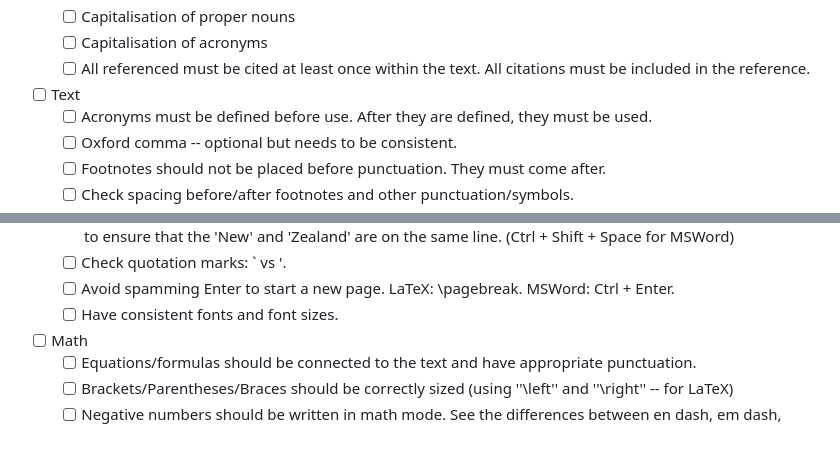
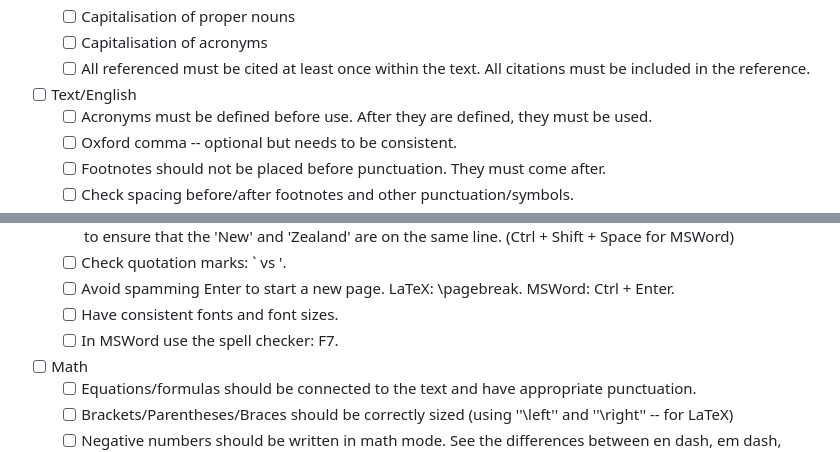
Before and after one commit to PBeamA/Resources, a Markdown page: LaTeX/Templates/Checklist.md, 2 parts joined by grey strips. GitHub-like rendering.

```diff
--- a/LaTeX/Templates/Checklist.md
+++ b/LaTeX/Templates/Checklist.md
@@ -8,7 +8,7 @@ Formatting Checklist: (Mainly for LaTeX)
   - [ ] Capitalisation of proper nouns
   - [ ] Capitalisation of acronyms
   - [ ] All referenced must be cited at least once within the text. All citations must be included in the reference.
-- [ ] Text
+- [ ] Text/English
   - [ ] Acronyms must be defined before use. After they are defined, they must be used.
   - [ ] Oxford comma -- optional but needs to be consistent.
   - [ ] Footnotes should not be placed before punctuation. They must come after.
@@ -22,6 +22,7 @@ Formatting Checklist: (Mainly for LaTeX)
   - [ ] Check quotation marks: ` vs '.
   - [ ] Avoid spamming Enter to start a new page. LaTeX: \pagebreak. MSWord: Ctrl + Enter.
   - [ ] Have consistent fonts and font sizes.
+  - [ ] In MSWord use the spell checker: F7.
 - [ ] Math
   - [ ] Equations/formulas should be connected to the text and have appropriate punctuation.
   - [ ] Brackets/Parentheses/Braces should be correctly sized (using ''\left'' and ''\right'' -- for LaTeX)
```
